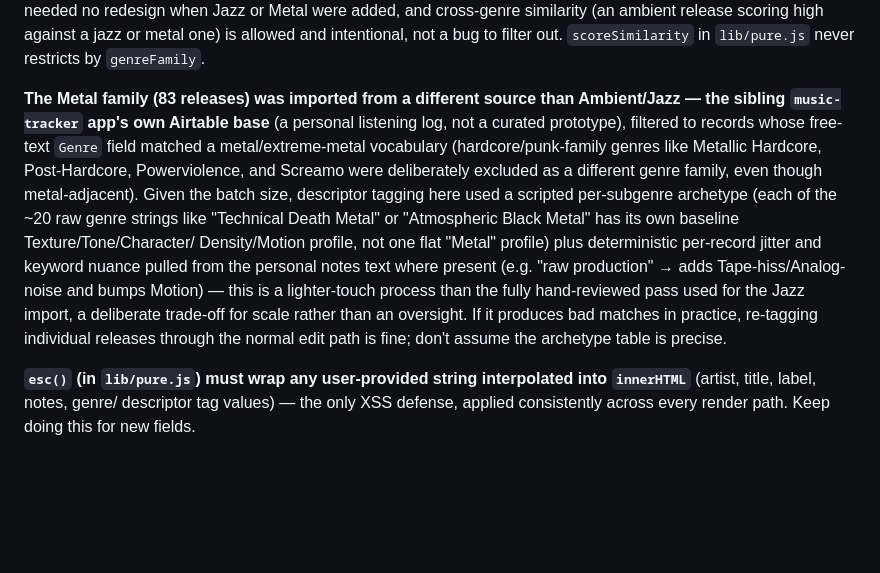
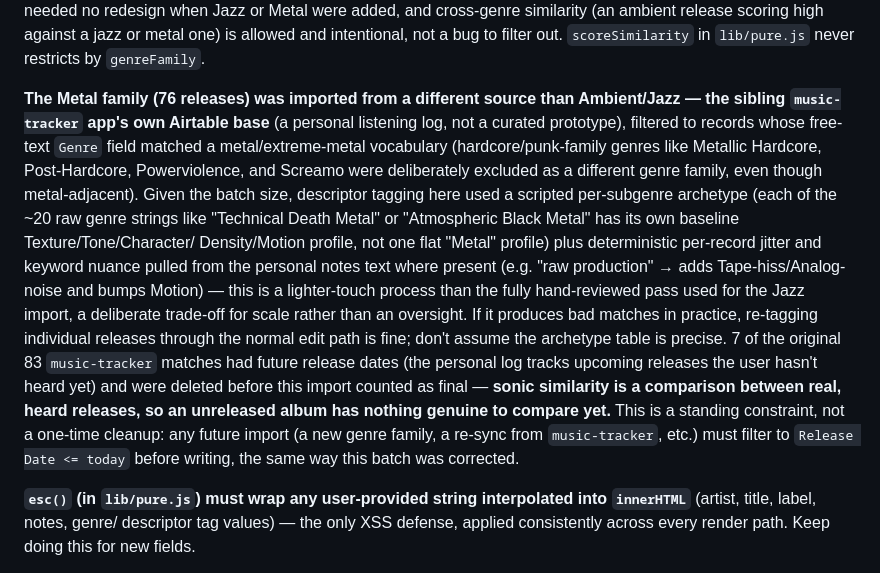
Before and after one commit to imademybones/sonic-radar, a Markdown page: CLAUDE.md, the part around the change. Drawn GitHub-style; blank space fills up the shorter version.

```diff
--- a/CLAUDE.md
+++ b/CLAUDE.md
@@ -185,7 +185,7 @@ and cross-genre similarity (an ambient release scoring high against a
 jazz or metal one) is allowed and intentional, not a bug to filter out.
 `scoreSimilarity` in `lib/pure.js` never restricts by `genreFamily`.
 
-**The Metal family (83 releases) was imported from a different source
+**The Metal family (76 releases) was imported from a different source
 than Ambient/Jazz — the sibling `music-tracker` app's own Airtable
 base** (a personal listening log, not a curated prototype), filtered to
 records whose free-text `Genre` field matched a metal/extreme-metal
@@ -202,7 +202,15 @@ bumps Motion) — this is a lighter-touch process than the fully
 hand-reviewed pass used for the Jazz import, a deliberate trade-off for
 scale rather than an oversight. If it produces bad matches in practice,
 re-tagging individual releases through the normal edit path is fine;
-don't assume the archetype table is precise.
+don't assume the archetype table is precise. 7 of the original 83
+`music-tracker` matches had future release dates (the personal log
+tracks upcoming releases the user hasn't heard yet) and were deleted
+before this import counted as final — **sonic similarity is a comparison
+between real, heard releases, so an unreleased album has nothing genuine
+to compare yet.** This is a standing constraint, not a one-time cleanup:
+any future import (a new genre family, a re-sync from `music-tracker`,
+etc.) must filter to `Release Date <= today` before writing, the same
+way this batch was corrected.
 
 **`esc()` (in `lib/pure.js`) must wrap any user-provided string
 interpolated into `innerHTML`** (artist, title, label, notes, genre/
```
Also changed, not shown: project-reference.md (+21 -11 lines).
